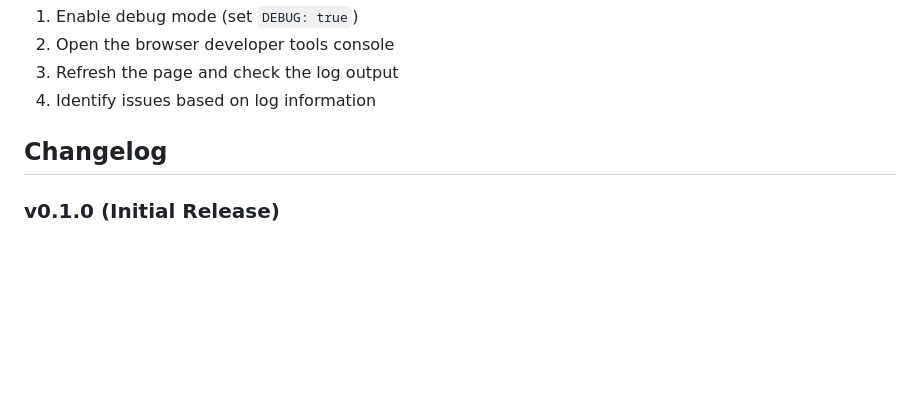
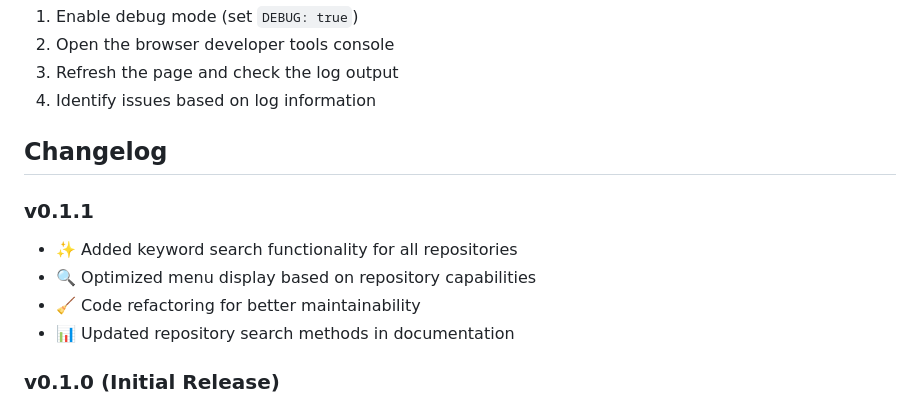
Before and after one commit to utags/userscripts, a Markdown page: find-scripts-for-this-site/README.md, the part around the change printed below. Rendered like a GitHub page; blank space fills up the shorter version.

```diff
--- a/find-scripts-for-this-site/README.md
+++ b/find-scripts-for-this-site/README.md
@@ -132,6 +134,13 @@ A: Possible reasons:
 
 ## Changelog
 
+### v0.1.1
+
+- ✨ Added keyword search functionality for all repositories
+- 🔍 Optimized menu display based on repository capabilities
+- 🧹 Code refactoring for better maintainability
+- 📊 Updated repository search methods in documentation
+
 ### v0.1.0 (Initial Release)
 
 - ✨ Support for multiple script repository searches
```
Also changed, not shown: other parts of find-scripts-for-this-site/README.md (+15 -13 lines), find-scripts-for-this-site/README.zh-CN.md (+22 -13 lines), assets/2025-09-25-19-05-47.png (deleted), assets/2025-09-25-19-06-40.png (deleted), assets/2025-09-25-19-47-18.png (added), assets/2025-09-25-19-48-03.png (added), 1 other file.
